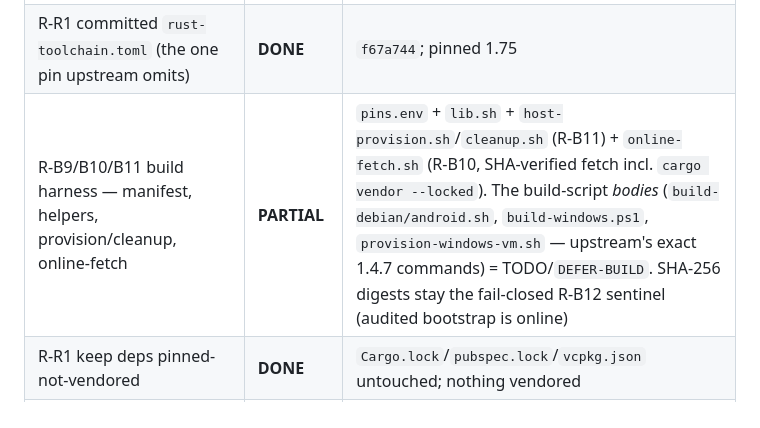
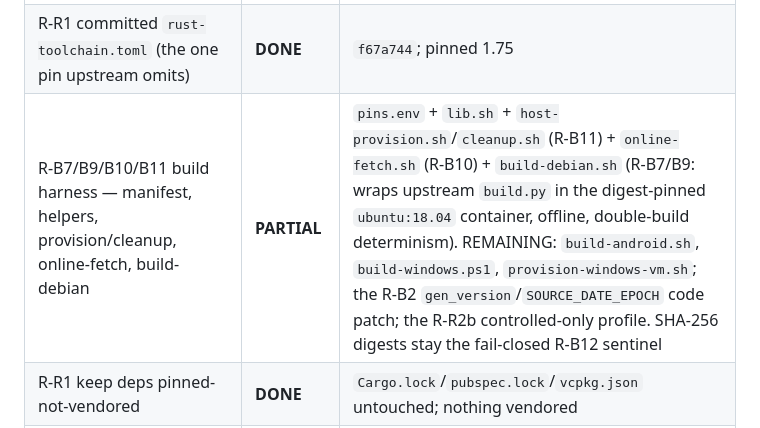
Before and after one commit to BigBIueWhale/rustdesk_fork, a Markdown page: HARDENING_STATUS.md, the part around the change. Drawn GitHub-style.

Commit message:
HARDENING_STATUS: build-debian.sh added (R-B7/B9)
Co-Authored-By: Claude Opus 4.8 (1M context) <noreply@anthropic.com>

```diff
--- a/HARDENING_STATUS.md
+++ b/HARDENING_STATUS.md
@@ -36,7 +36,7 @@ compile/test loop) · `BLOCK-CARGO` (needs a lockfile regen) · `RISK-SILENT`
 |---|---|---|
 | §16 monorepo: clone 1.4.7 (`0c86d46`), absorb `hbb_common` (`df6badc`) in-tree, strip `.git`, drop `.gitmodules` | **DONE** | `c2abd3b`; 279→264 Rust files (−15 plugin); no nested repos |
 | R-R1 committed `rust-toolchain.toml` (the one pin upstream omits) | **DONE** | `f67a744`; pinned 1.75 |
-| R-B9/B10/B11 build harness — manifest, helpers, provision/cleanup, online-fetch | **PARTIAL** | `pins.env` + `lib.sh` + `host-provision.sh`/`cleanup.sh` (R-B11) + `online-fetch.sh` (R-B10, SHA-verified fetch incl. `cargo vendor --locked`). The build-script *bodies* (`build-debian/android.sh`, `build-windows.ps1`, `provision-windows-vm.sh` — upstream's exact 1.4.7 commands) = TODO/`DEFER-BUILD`. SHA-256 digests stay the fail-closed R-B12 sentinel (audited bootstrap is online) |
+| R-B7/B9/B10/B11 build harness — manifest, helpers, provision/cleanup, online-fetch, build-debian | **PARTIAL** | `pins.env` + `lib.sh` + `host-provision.sh`/`cleanup.sh` (R-B11) + `online-fetch.sh` (R-B10) + `build-debian.sh` (R-B7/B9: wraps upstream `build.py` in the digest-pinned `ubuntu:18.04` container, offline, double-build determinism). REMAINING: `build-android.sh`, `build-windows.ps1`, `provision-windows-vm.sh`; the R-B2 `gen_version`/`SOURCE_DATE_EPOCH` code patch; the R-R2b controlled-only profile. SHA-256 digests stay the fail-closed R-B12 sentinel |
 | R-R1 keep deps pinned-not-vendored | **DONE** | `Cargo.lock`/`pubspec.lock`/`vcpkg.json` untouched; nothing vendored |
 | R-R2/R-R2a prune CI to 3 targets; drop appimage/flatpak/non-Debian | **PARTIAL** | `01bb8a8` deleted fdroid/nightly/playground/clear-cache. `flutter-build.yml` 14-job matrix prune + appimage/flatpak dir removal (coupled to `build.py`+`bump.sh`) = TODO |
 | R-B6 drop Sciter | **DEFER-BUILD / BLOCK-CARGO** | non-flutter path is the *default* build (58 `not(feature="flutter")` blocks + the inherited tests run default-features), so a clean cut means making flutter the default/test path — a build-process change; and `sciter-rs` removal is `BLOCK-CARGO` |
```
